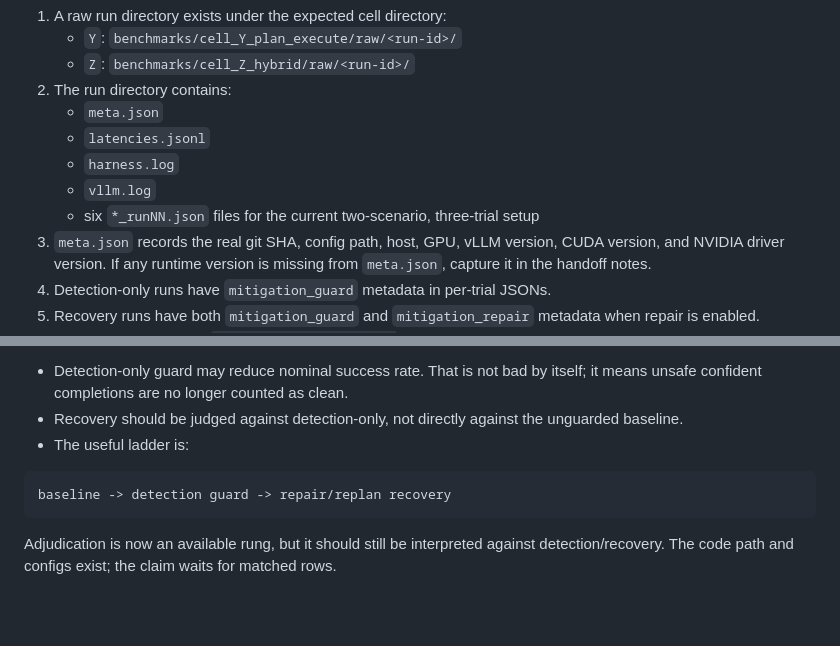
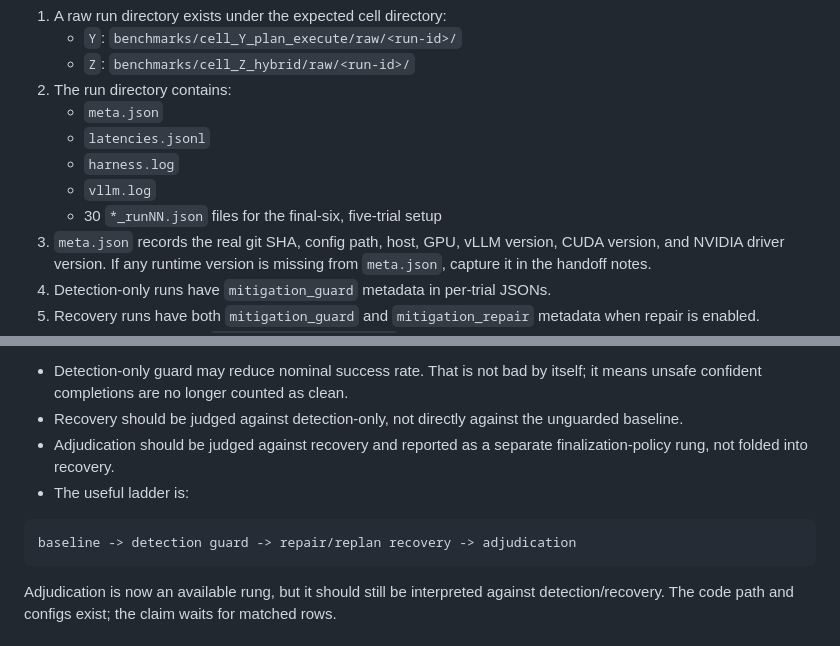
Before and after one commit to HPML6998-S26-Team13/hpml-assetopsbench-smart-grid-mcp, a Markdown page: docs/mitigation_rerun_operator_plan.md, 2 parts joined by grey strips. Rendered like a GitHub page; blank space fills up the shorter version.

````diff
--- a/docs/mitigation_rerun_operator_plan.md
+++ b/docs/mitigation_rerun_operator_plan.md
@@ -169,7 +180,7 @@ After each run, verify:
    - `latencies.jsonl`
    - `harness.log`
    - `vllm.log`
-   - six `*_runNN.json` files for the current two-scenario, three-trial setup
+   - 30 `*_runNN.json` files for the final-six, five-trial setup
 3. `meta.json` records the real git SHA, config path, host, GPU, vLLM version,
    CUDA version, and NVIDIA driver version. If any runtime version is missing
    from `meta.json`, capture it in the handoff notes.
@@ -261,10 +283,12 @@ Expected interpretation:
   itself; it means unsafe confident completions are no longer counted as clean.
 - Recovery should be judged against detection-only, not directly against the
   unguarded baseline.
+- Adjudication should be judged against recovery and reported as a separate
+  finalization-policy rung, not folded into recovery.
 - The useful ladder is:
 
 ```text
-baseline -> detection guard -> repair/replan recovery
+baseline -> detection guard -> repair/replan recovery -> adjudication
 ```
 
 Adjudication is now an available rung, but it should still be interpreted
````
Also changed, not shown: other parts of docs/mitigation_rerun_operator_plan.md (+78 -53 lines), CHANGELOG.md (+4 -0 lines).
